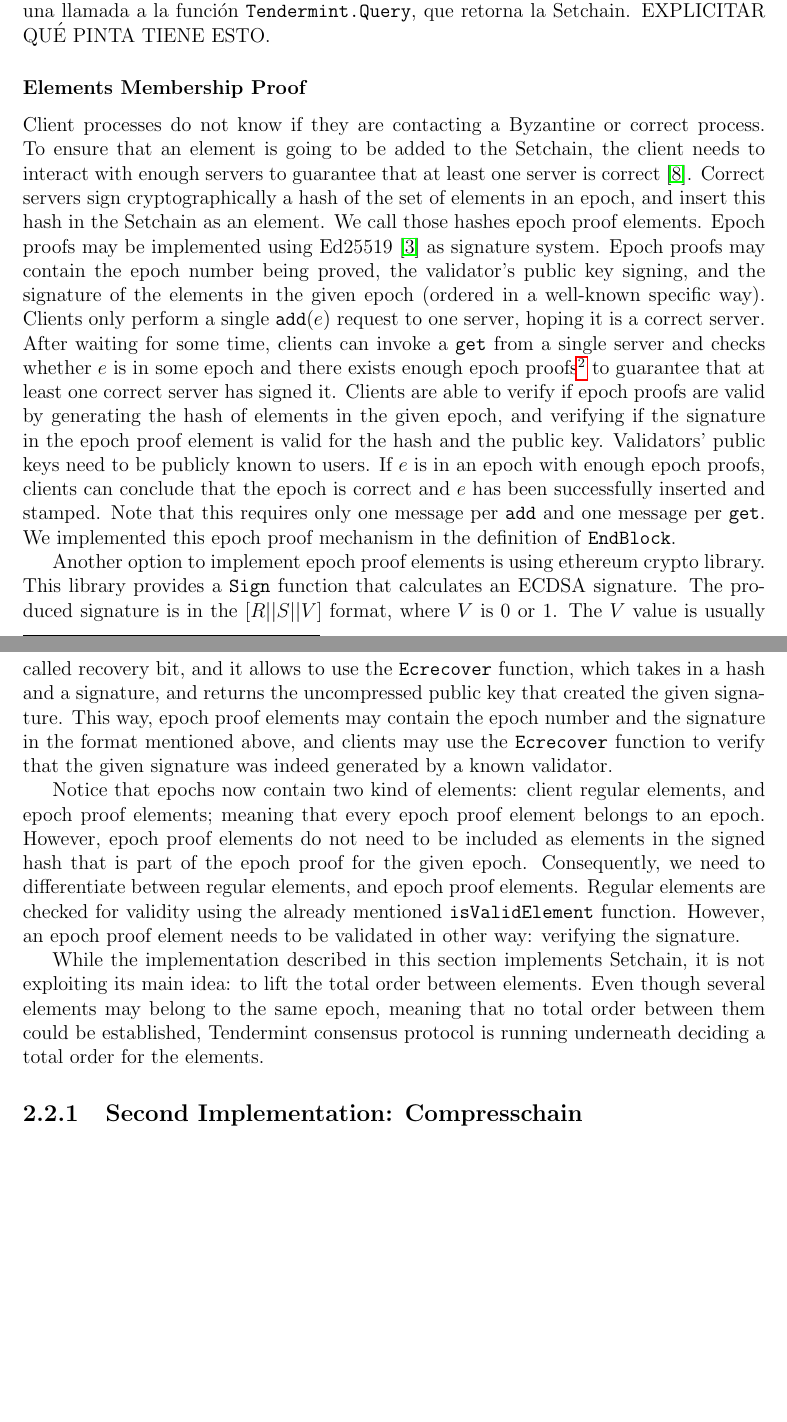
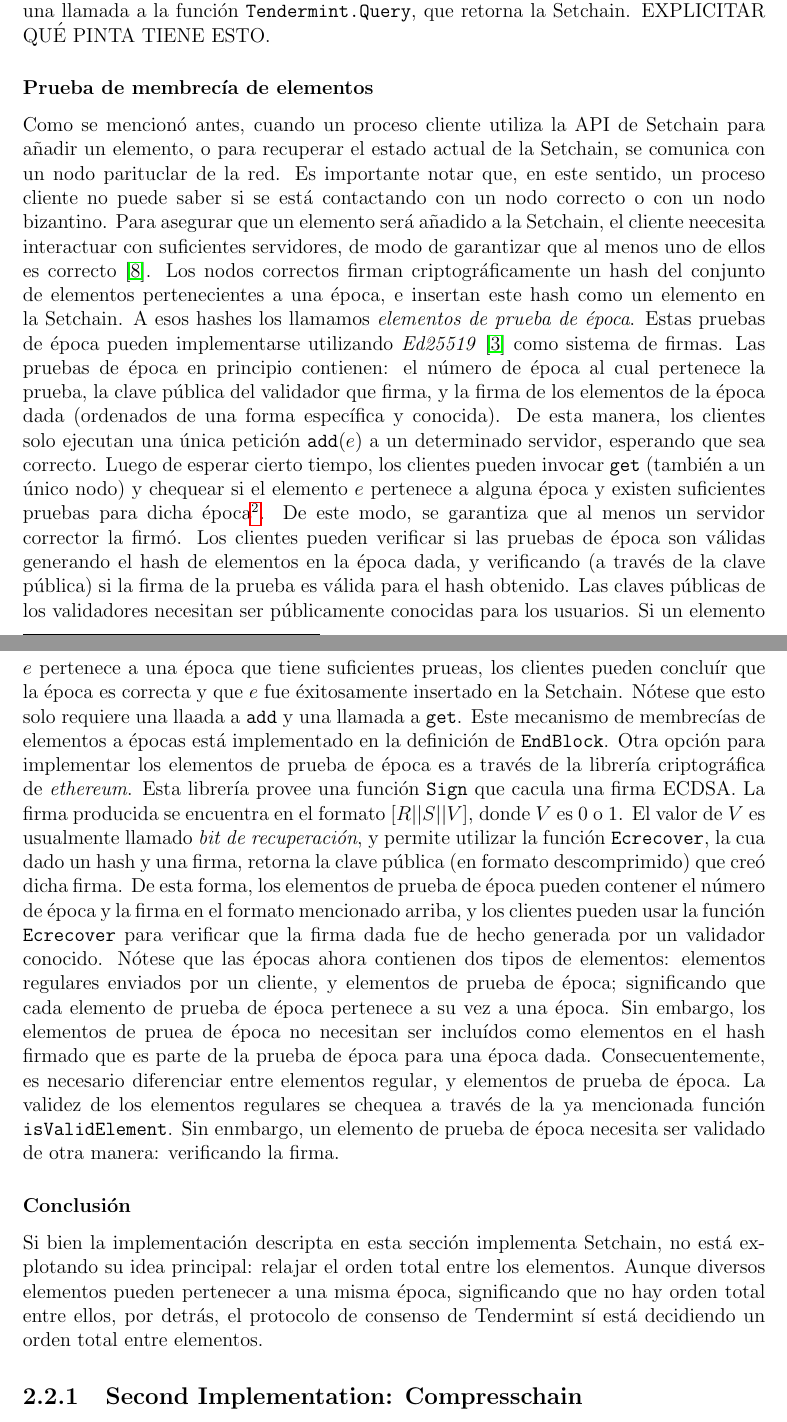
Before and after one commit to gabina/Hashchain, a LaTeX book (article.tex, which reads Implementations.tex): two parts of pages 18 and 19 of 30, joined at a grey line, cut so that both start at the same text, the shorter picture padded with empty space. Compiled offline with pdfLaTeX.

Commit message:
Translate epoch proof membership subsection

```diff
--- a/Implementations.tex
+++ b/Implementations.tex
@@ -146,91 +146,99 @@ y, por lo tanto, cada bloque de Tendermint define una época distitna de \setcha
 Finalmente, cuando los clientes invocan \Get, indirectamente inician una llamada
 a la función \<abciquery>, que retorna la \setchain. EXPLICITAR QUÉ PINTA TIENE ESTO.
 
-\subsubsection{Elements Membership Proof}\label{subsubsec:membership}
+\subsubsection{Prueba de membrecía de elementos}\label{subsubsec:membership}
 %
-Client processes do not know if they are contacting a Byzantine or correct
-process.
+Como se mencionó antes, cuando un proceso cliente utiliza la API de \setchain
+para añadir un elemento, o para recuperar el estado actual de la \setchain,
+se comunica con un nodo parituclar de la red. Es importante notar que, en este
+sentido, un proceso cliente no puede saber si se está contactando con un nodo
+correcto o con un nodo bizantino.
+%Client processes do not know if they are contacting a Byzantine or correct
+%process.
 %
-To ensure that an element is going to be added to the \setchain, the client
-needs to interact with enough servers to guarantee that at least one server is
-correct~\cite{Capretto.2022.Setchain}.
+Para asegurar que un elemento será añadido a la \setchain, el cliente neecesita
+interactuar con suficientes servidores, de modo de garantizar que al menos uno de ellos
+es correcto~\cite{Capretto.2022.Setchain}.
 %
 % An extension to Setchain presented an optimistic client with the following
 % approach.
 %
-Correct servers sign cryptographically a hash of the set of elements in an
-epoch, and insert this hash in the \setchain as an element.
+Los nodos correctos firman criptográficamente un hash del conjunto de elementos
+pertenecientes a una época, e insertan este hash como un elemento en la \setchain.
 %
-We call those hashes epoch proof elements.
+A esos hashes los llamamos \textit{elementos de prueba de época}.
 %
-Epoch proofs may be implemented using Ed25519~\cite{ed25519} as signature system.
+Estas pruebas de época pueden implementarse utilizando \textit{Ed25519}~\cite{ed25519}
+como sistema de firmas.
 %
-Epoch proofs may contain the epoch number being proved, the validator's public key
-signing, and the signature of the elements in the given epoch (ordered in a well-known
-specific way).
+Las pruebas de época en principio contienen: el número de época al cual pertenece
+la prueba, la clave pública del validador que firma, y la firma de los elementos
+de la época dada (ordenados de una forma específica y conocida).
 %
-Clients only perform a single $\<add>(e)$ request to one server, hoping it is a
-correct server.
+De esta manera, los clientes solo ejecutan una única petición $\<add>(e)$ a un
+determinado servidor, esperando que sea correcto.
 %
-After waiting for some time, clients can invoke a \<get> from a single server
-and checks whether $e$ is in some epoch and there exists enough epoch proofs\footnote{We
-  assume that an upper bound, $f$, in the number of Byzantine servers is
-  known and therefore $f+1$ signatures are required.} to guarantee that at
-least one correct server has signed it.
-% (at least) $f$ + 1 servers.
-Clients are able to verify if epoch proofs are valid by generating the hash of elements
-in the given epoch, and verifying if the signature in the epoch proof element is valid
-for the hash and the public key.
+Luego de esperar cierto tiempo, los clientes pueden invocar  \<get> (también a un
+único nodo) y chequear si el elemento $e$ pertenece a alguna época y existen suficientes
+pruebas para dicha época\footnote{Se asume que una cota superior $f$ de número de servidores
+biantinos es conocida y, por lo tanto, se requieren $f+1$ firmas.}. De este modo, se garantiza
+que al menos un servidor corrector la firmó.
 %
-Validators' public keys need to be publicly known to users.
+Los clientes pueden verificar si las pruebas de época son válidas generando el hash de elementos
+en la época dada, y verificando (a través de la clave pública) si la firma de la prueba es válida
+para el hash obtenido.
 %
-If $e$ is in an epoch with enough epoch proofs, clients can conclude
-that the epoch is correct and $e$ has been successfully inserted and
-stamped.
+Las claves públicas de los validadores necesitan ser públicamente conocidas para los usuarios.
 %
-Note that this requires only one message per \<add> and one message per \<get>.
+Si un elemento $e$ pertenece a una época que tiene suficientes prueas, los clientes pueden
+concluír que la época es correcta y que $e$ fue éxitosamente insertado en la \setchain.
 %
-We implemented this epoch proof mechanism in the definition of \<EndBlock>.
-
+Nótese que esto solo requiere una llaada a \<add> y una llamada a \<get>.
 %
-Another option to implement epoch proof elements is using ethereum crypto library.
+Este mecanismo de membrecías de elementos a épocas está implementado en la definición de
+\<EndBlock>.
 %
-This library provides a \texttt{Sign} function that calculates an ECDSA signature.
+Otra opción para implementar los elementos de prueba de época es a través de la librería
+criptográfica de \textit{ethereum}.
 %
-The produced signature is in the $[R || S || V]$ format, where $V$ is 0 or 1.
+Esta librería provee una función \texttt{Sign} que cacula una firma ECDSA.
 %
-The $V$ value is usually called recovery bit, and it allows to use the \texttt{Ecrecover}
-function, which takes in a hash and a signature, and returns the uncompressed public key
-that created the given signature.
+La firma producida se encuentra en el formato $[R || S || V]$, donde $V$ es 0 o 1.
 %
-This way, epoch proof elements may contain the epoch number and the signature in the format
-mentioned above, and clients may use the \texttt{Ecrecover} function to verify that the given
-signature was indeed generated by a known validator.
+El valor de $V$ es usualmente llamado \textit{bit de recuperación}, y permite utilizar
+la función \texttt{Ecrecover}, la cua dado un hash y una firma, retorna la clave pública
+(en formato descomprimido) que creó dicha firma.
+%
+De esta forma, los elementos de prueba de época pueden contener el número de época y la firma
+en el formato mencionado arriba, y los clientes pueden usar la función \texttt{Ecrecover} para
+verificar que la firma dada fue de hecho generada por un validador conocido.
+%
+Nótese que las épocas ahora contienen dos tipos de elementos: elementos regulares enviados por
+un cliente, y elementos de prueba de época; significando que cada elemento de prueba de época
+pertenece a su vez a una época. Sin embargo, los elementos de pruea de época no necesitan ser
+incluídos como elementos en el hash firmado que es parte de la prueba de época para una época
+dada.
+%
+Consecuentemente, es necesario diferenciar entre elementos regular, y elementos de prueba de época.
+%
+La validez de los elementos regulares se chequea a través de la ya mencionada función
+\texttt{isValidElement}.
+%
+Sin enmbargo, un elemento de prueba de época necesita ser validado de otra manera: verificando la firma.
 %
 
+\subsubsection{Conclusión}
+Si bien la implementación descripta en esta sección implementa \setchain, no está explotando su idea
+principal: relajar el orden total entre los elementos.
 %
-Notice that epochs now contain two kind of elements: client regular elements, and epoch
-proof elements; meaning that every epoch proof element belongs to an epoch. However,
-epoch proof elements do not need to be included as elements in the signed hash that is
-part of the epoch proof for the given epoch.
-%
-Consequently, we need to differentiate between regular elements, and epoch proof elements.
-%
-Regular elements are checked for validity using the already mentioned \texttt{isValidElement}
-function.
-%
-However, an epoch proof element needs to be validated in other way: verifying the signature.
-%
-
-While the implementation described in this section implements \setchain, it is
-not exploiting its main idea: to lift the total order between elements.
+Aunque diversos elementos pueden pertenecer a una misma época, significando que no hay orden total
+entre ellos, por detrás, el protocolo de consenso de Tendermint sí está decidiendo un orden total
+entre elementos.
 %
 % and take advantage of the
 % performance improvements that implies.
 %
-Even though several elements may belong to the same epoch, meaning that no total
-order between them could be established, Tendermint consensus protocol is
-running underneath deciding a total order for the elements.
+
 % that then is broken
 % when adding the elements from the same block to a specific epoch.
 
```
